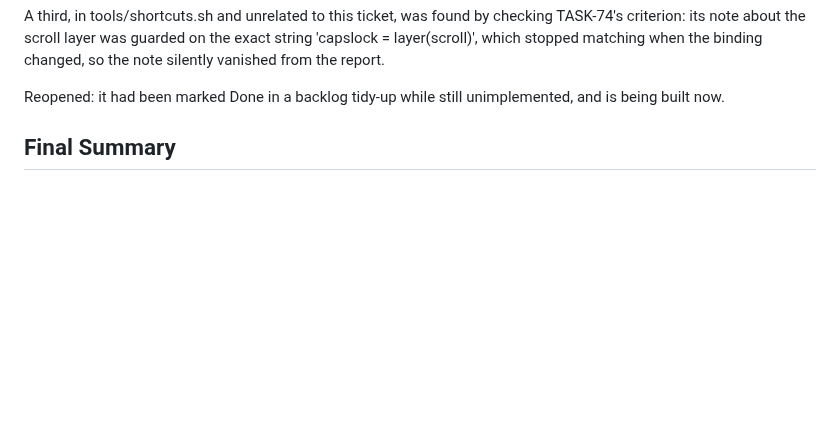
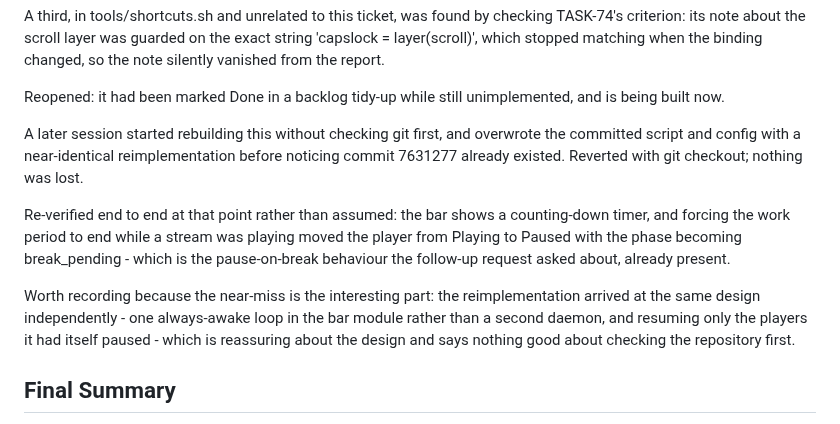
Before and after one commit to vincemaina/arch, a Markdown page: backlog/tasks/task-97 - focus-timer.md, the part around one of its changes. Drawn GitHub-style; blank space fills up the shorter version.

Commit message:
Record that the focus timer was already built
TASK-97 was closed correctly; a later session reopened it and began rebuilding
it, overwriting the committed script and config with a near-identical
reimplementation before noticing 7631277. Reverted, nothing lost.

Re-verified while the mistake was being unwound, which is the part worth
keeping: the bar shows a counting-down timer, and forcing the work period to end
while a stream played moved the player from Playing to Paused with the phase
becoming break_pending. That is the pause-on-break behaviour, already present.

Co-Authored-By: Claude Opus 5 <noreply@anthropic.com>
Claude-Session: https://claude.ai/code/session_019acDqadgzYxmDQbQZ2a8Kd

```diff
--- a/backlog/tasks/task-97 - focus-timer.md
+++ b/backlog/tasks/task-97 - focus-timer.md
@@ -49,6 +49,12 @@ Then the escapes were written as $'\u{f252}', the form other languages use. bash
 A third, in tools/shortcuts.sh and unrelated to this ticket, was found by checking TASK-74's criterion: its note about the scroll layer was guarded on the exact string 'capslock = layer(scroll)', which stopped matching when the binding changed, so the note silently vanished from the report.
 
 Reopened: it had been marked Done in a backlog tidy-up while still unimplemented, and is being built now.
+
+A later session started rebuilding this without checking git first, and overwrote the committed script and config with a near-identical reimplementation before noticing commit 7631277 already existed. Reverted with git checkout; nothing was lost.
+
+Re-verified end to end at that point rather than assumed: the bar shows a counting-down timer, and forcing the work period to end while a stream was playing moved the player from Playing to Paused with the phase becoming break_pending - which is the pause-on-break behaviour the follow-up request asked about, already present.
+
+Worth recording because the near-miss is the interesting part: the reimplementation arrived at the same design independently - one always-awake loop in the bar module rather than a second daemon, and resuming only the players it had itself paused - which is reassuring about the design and says nothing good about checking the repository first.
 <!-- SECTION:NOTES:END -->
 
 ## Final Summary
```
Also changed, not shown: other parts of backlog/tasks/task-97 - focus-timer.md (+1 -1 lines).
